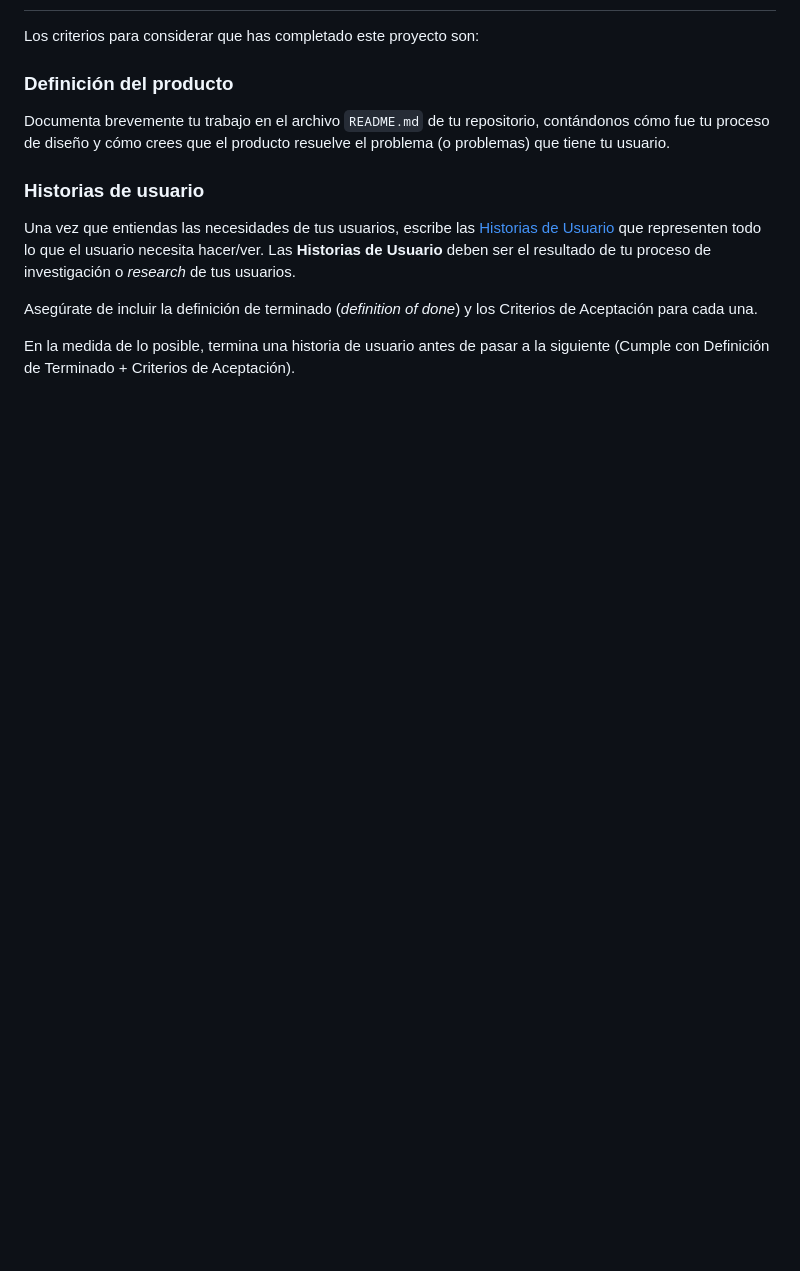
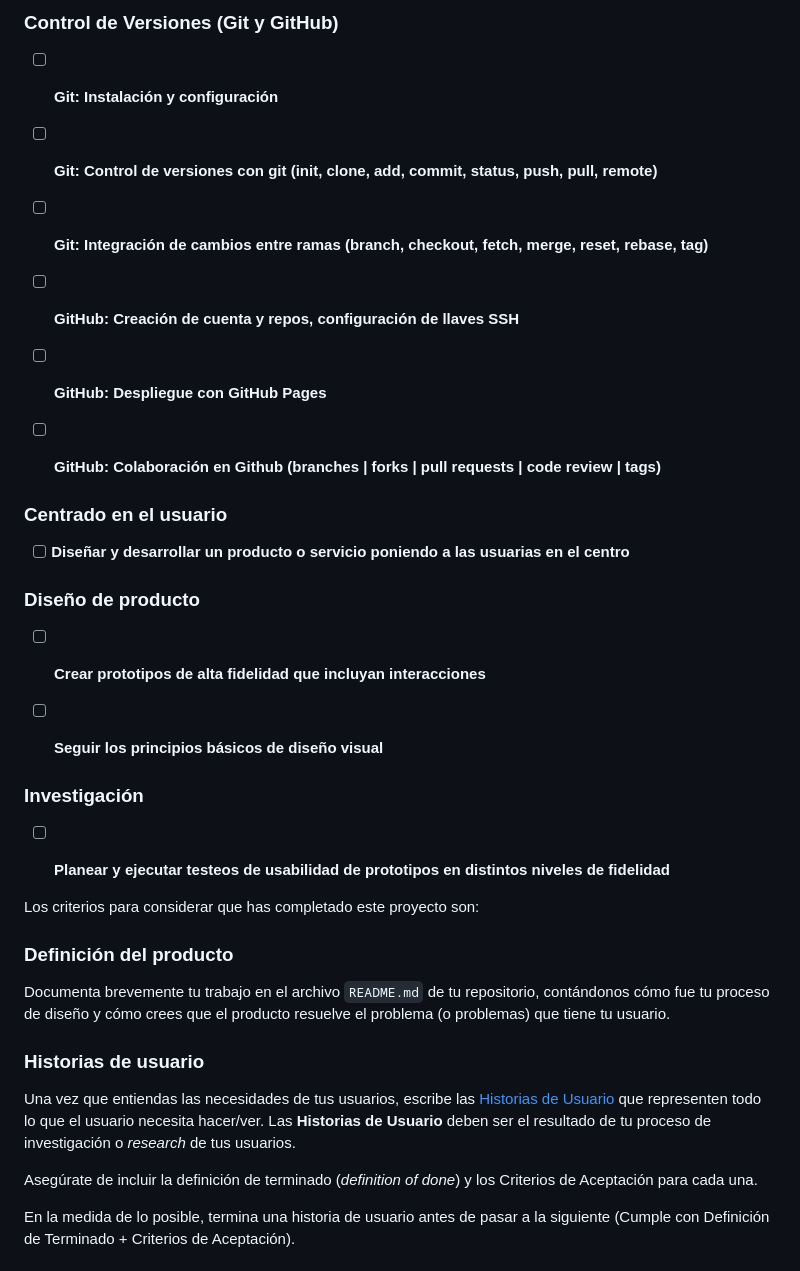
Before and after one commit to DeysiVergara/DEV-999-data-lovers, a Markdown page: README.md, the part around the change printed below. Rendered like a GitHub page; blank space fills up the shorter version.

```diff
--- a/README.md
+++ b/README.md
@@ -291,3 +398,31 @@ Reflexiona y luego marca los objetivos que has llegado a entender y aplicar en t
+### Control de Versiones (Git y GitHub)
+
+  - [ ] **Git: Instalación y configuración**
+
+  - [ ] **Git: Control de versiones con git (init, clone, add, commit, status, push, pull, remote)**
+
+  - [ ] **Git: Integración de cambios entre ramas (branch, checkout, fetch, merge, reset, rebase, tag)**
+
+  - [ ] **GitHub: Creación de cuenta y repos, configuración de llaves SSH**
+
+  - [ ] **GitHub: Despliegue con GitHub Pages**
+
+  - [ ] **GitHub: Colaboración en Github (branches | forks | pull requests | code review | tags)**
+
+### Centrado en el usuario
+
+  - [ ] **Diseñar y desarrollar un producto o servicio poniendo a las usuarias en el centro**
+
+### Diseño de producto
+
+  - [ ] **Crear prototipos de alta fidelidad que incluyan interacciones**
+
+  - [ ] **Seguir los principios básicos de diseño visual**
+
+### Investigación
+
+  - [ ] **Planear y ejecutar testeos de usabilidad de prototipos en distintos niveles de fidelidad**
+
 
 Los criterios para considerar que has completado este proyecto son:
 
```
Also changed, not shown: other parts of README.md (+107 -0 lines).
